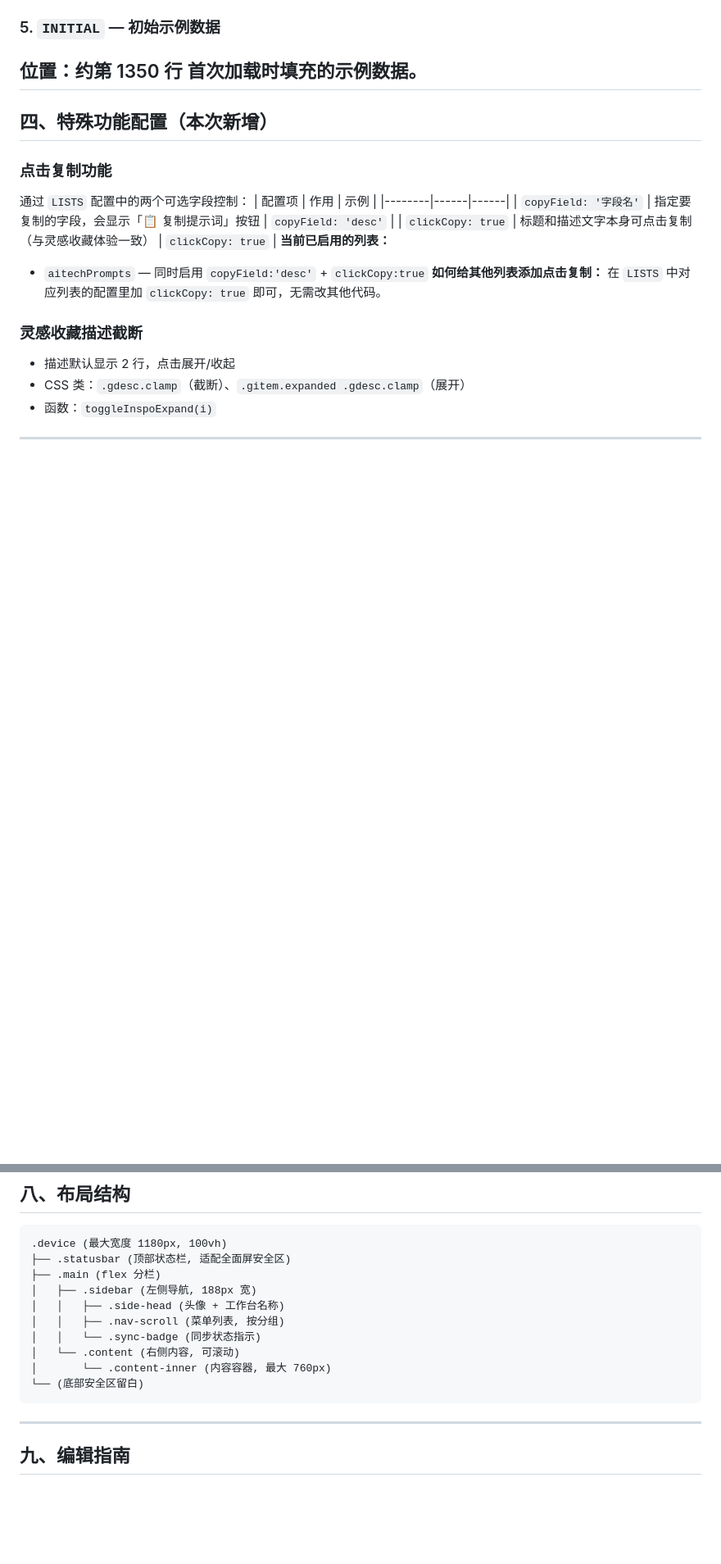
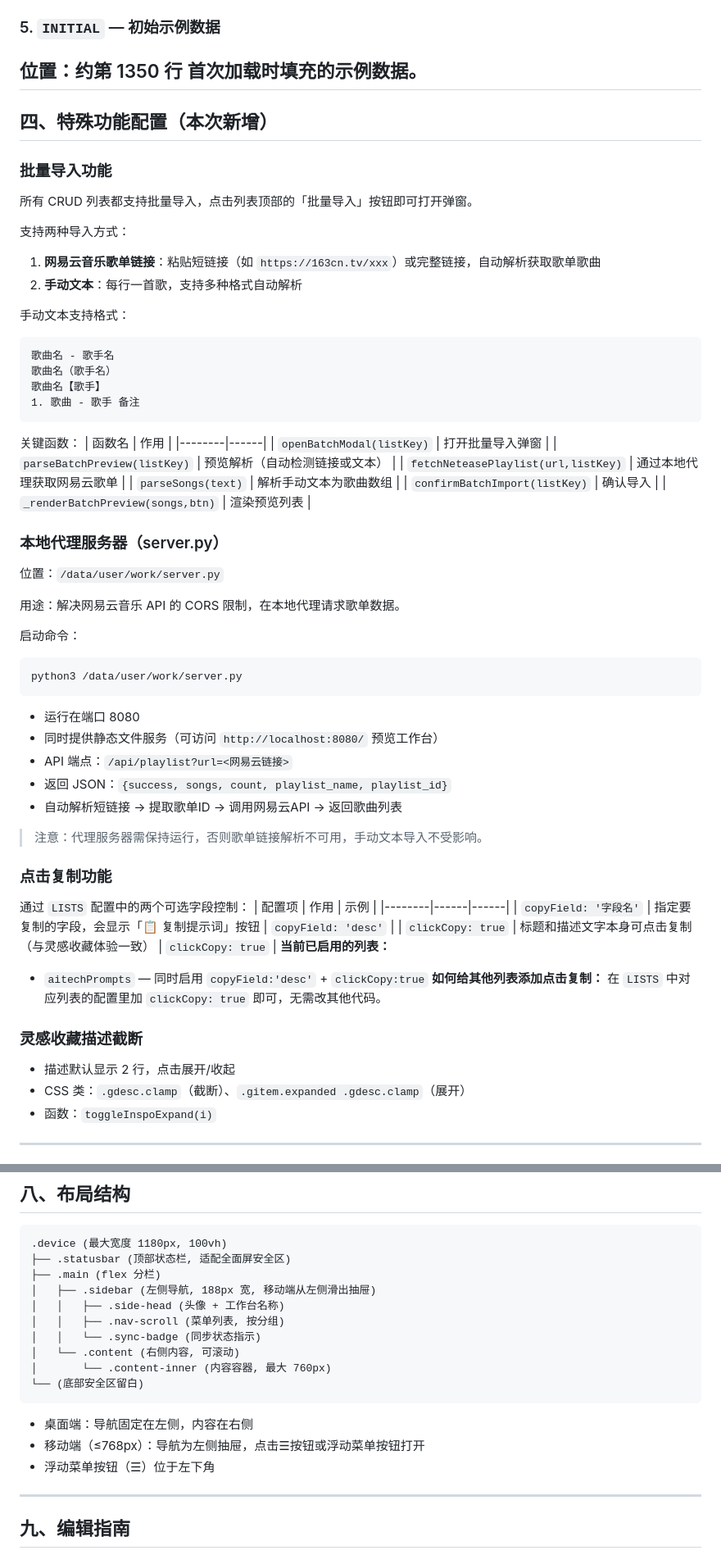
Before and after one commit to xiaosong2011/ajie-workbench, a Markdown page: 小松工作台-接手配置指南.md, 2 parts joined by grey strips. Shown at 82% size. Drawn GitHub-style; blank space fills up the shorter version.

Commit message:
更新交接文案：添加批量导入、代理服务器、导航布局说明

````diff
--- a/小松工作台-接手配置指南.md
+++ b/小松工作台-接手配置指南.md
@@ -105,6 +106,49 @@ const SECTION_LISTS = {
 首次加载时填充的示例数据。
 ---
 ## 四、特殊功能配置（本次新增）
+
+### 批量导入功能
+所有 CRUD 列表都支持批量导入，点击列表顶部的「批量导入」按钮即可打开弹窗。
+
+支持两种导入方式：
+1. **网易云音乐歌单链接**：粘贴短链接（如 `https://163cn.tv/xxx`）或完整链接，自动解析获取歌单歌曲
+2. **手动文本**：每行一首歌，支持多种格式自动解析
+
+手动文本支持格式：
+```
+歌曲名 - 歌手名
+歌曲名（歌手名）
+歌曲名【歌手】
+1. 歌曲 - 歌手 备注
+```
+
+关键函数：
+| 函数名 | 作用 |
+|--------|------|
+| `openBatchModal(listKey)` | 打开批量导入弹窗 |
+| `parseBatchPreview(listKey)` | 预览解析（自动检测链接或文本） |
+| `fetchNeteasePlaylist(url,listKey)` | 通过本地代理获取网易云歌单 |
+| `parseSongs(text)` | 解析手动文本为歌曲数组 |
+| `confirmBatchImport(listKey)` | 确认导入 |
+| `_renderBatchPreview(songs,btn)` | 渲染预览列表 |
+
+### 本地代理服务器（server.py）
+位置：`/data/user/work/server.py`
+
+用途：解决网易云音乐 API 的 CORS 限制，在本地代理请求歌单数据。
+
+启动命令：
+```bash
+python3 /data/user/work/server.py
+```
+- 运行在端口 8080
+- 同时提供静态文件服务（可访问 `http://localhost:8080/` 预览工作台）
+- API 端点：`/api/playlist?url=<网易云链接>`
+- 返回 JSON：`{success, songs, count, playlist_name, playlist_id}`
+- 自动解析短链接 → 提取歌单ID → 调用网易云API → 返回歌曲列表
+
+> 注意：代理服务器需保持运行，否则歌单链接解析不可用，手动文本导入不受影响。
+
 ### 点击复制功能
 通过 `LISTS` 配置中的两个可选字段控制：
 | 配置项 | 作用 | 示例 |
@@ -193,7 +237,7 @@ const CLOUD_KEY = 'ajie_cloud_config';      // 云端配置键
 .device (最大宽度 1180px, 100vh)
 ├── .statusbar (顶部状态栏, 适配全面屏安全区)
 ├── .main (flex 分栏)
-│   ├── .sidebar (左侧导航, 188px 宽)
+│   ├── .sidebar (左侧导航, 188px 宽, 移动端从左侧滑出抽屉)
 │   │   ├── .side-head (头像 + 工作台名称)
 │   │   ├── .nav-scroll (菜单列表, 按分组)
 │   │   └── .sync-badge (同步状态指示)
@@ -201,6 +245,9 @@ const CLOUD_KEY = 'ajie_cloud_config';      // 云端配置键
 │       └── .content-inner (内容容器, 最大 760px)
 └── (底部安全区留白)
 ```
+- 桌面端：导航固定在左侧，内容在右侧
+- 移动端（≤768px）：导航为左侧抽屉，点击☰按钮或浮动菜单按钮打开
+- 浮动菜单按钮（☰）位于左下角
 ---
 ## 九、编辑指南
 ### 新增一个菜单板块
````
Also changed, not shown: other parts of 小松工作台-接手配置指南.md (+5 -1 lines).
